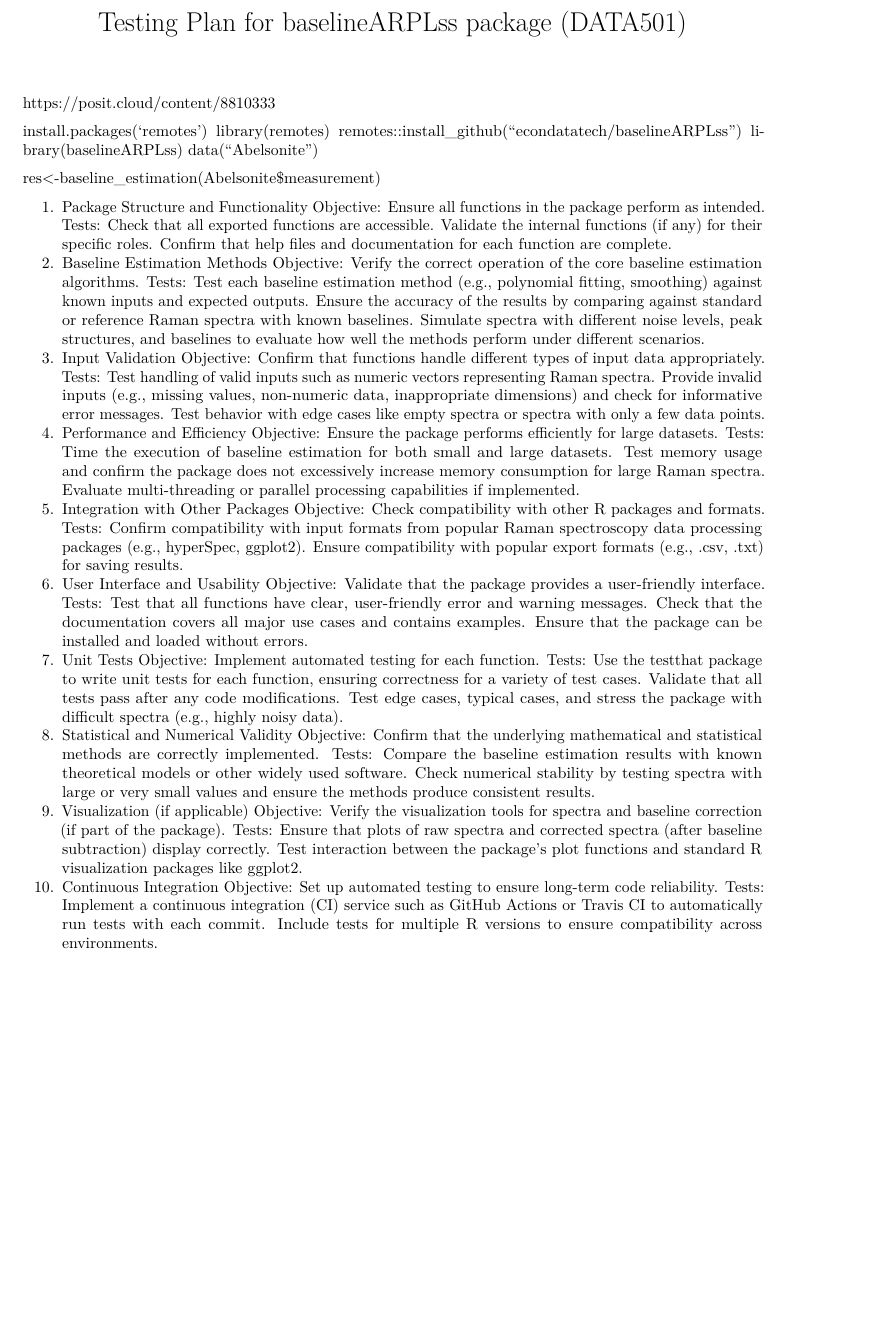
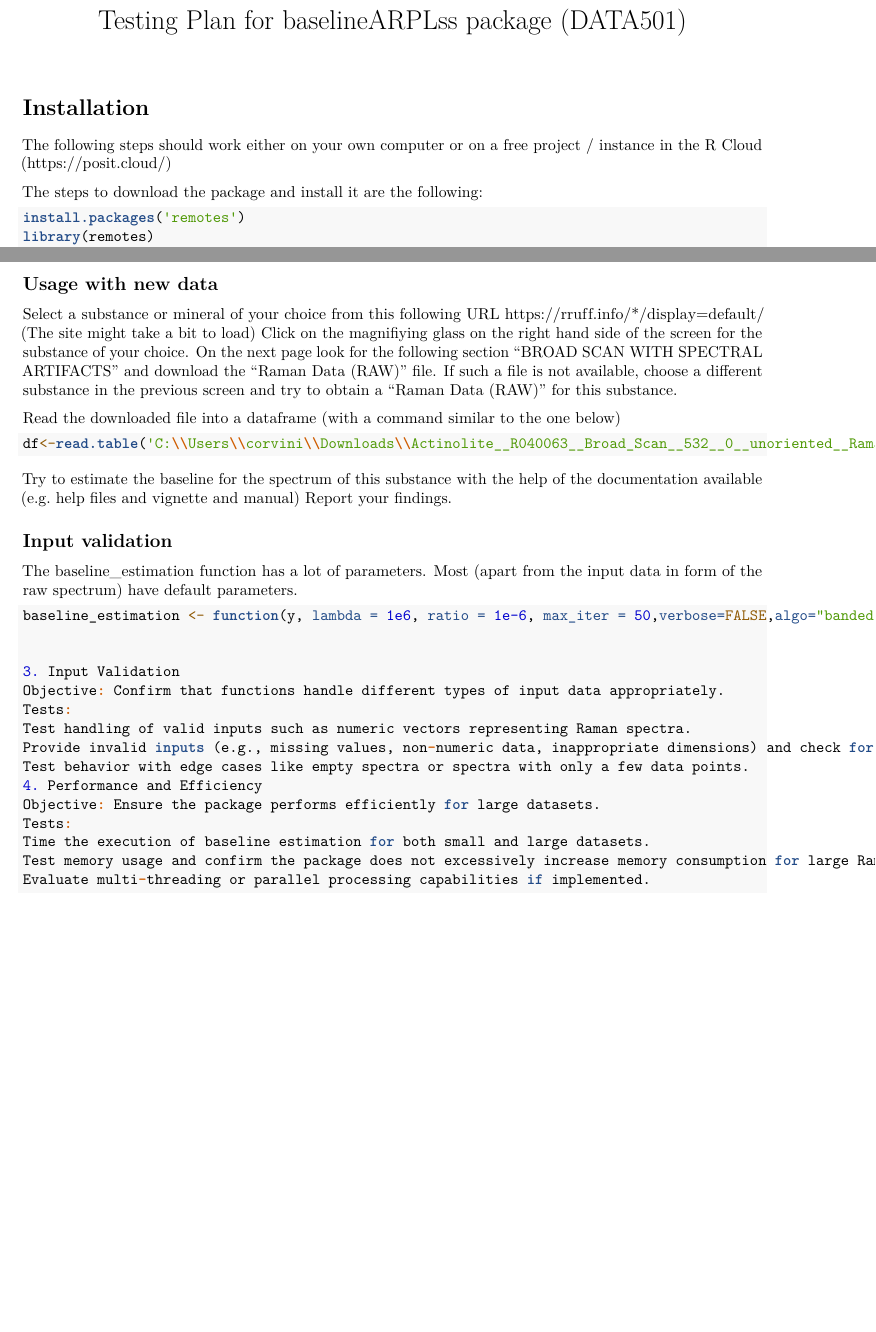
Before and after one commit to econdatatech/DATA501-Proj, an R Markdown document (TestPlan.Rmd): part of the page before the commit and two parts of pages 1 and 2 of 2 after it, the two joined at a grey line, cut so that both start at the same text, the shorter picture padded with empty space. Rendered offline with R 4.5, knitr and Pandoc, then LaTeX, with nearby package versions; some code elsewhere in the file could not run offline.

Commit message:
update docu and test plan

````diff
--- a/TestPlan.Rmd
+++ b/TestPlan.Rmd
@@ -2,9 +2,12 @@
 title: "Testing Plan for baselineARPLss package (DATA501)"
 output: rmarkdown::pdf_document
 ---
-https://posit.cloud/content/8810333
 
+# Installation
+The following steps should work either on your own computer or on a free project / instance in the R Cloud (https://posit.cloud/)
 
+The steps to download the package and install it are the following:
+```{r eval=FALSE}
 install.packages('remotes')
 library(remotes)
 remotes::install_github("econdatatech/baselineARPLss")
@@ -15,17 +47,24 @@ res<-baseline_estimation(Abelsonite$measurement)
+## Usage with new data
+
+Select a substance or mineral of your choice from this following URL
+https://rruff.info/*/display=default/
+(The site might take a bit to load)
+Click on the magnifiying glass on the right hand side of the screen for the substance of your choice. On the next page look for the following section "BROAD SCAN WITH SPECTRAL ARTIFACTS" and download the 	"Raman Data (RAW)" file. If such a file is not available, choose a different substance in the previous screen and try to obtain a 	"Raman Data (RAW)" for this substance.
+
+Read the downloaded file into a dataframe (with a command similar to the one below)
+```{r eval=FALSE}
+df<-read.table('C:\\Users\\corvini\\Downloads\\Actinolite__R040063__Broad_Scan__532__0__unoriented__Raman_Data_RAW__13370.txt')
+```
+
+Try to estimate the baseline for the spectrum of this substance with the help of the documentation available (e.g. help files and vignette and manual)
+Report your findings.
+
+## Input validation
+The baseline_estimation function has a lot of parameters. Most (apart from the input data in form of the raw spectrum) have default parameters.
+```{r eval=FALSE}
+baseline_estimation <- function(y, lambda = 1e6, ratio = 1e-6, max_iter = 50,verbose=FALSE,algo="banded") {
 
 
-1. Package Structure and Functionality
-Objective: Ensure all functions in the package perform as intended.
-Tests:
-Check that all exported functions are accessible.
-Validate the internal functions (if any) for their specific roles.
-Confirm that help files and documentation for each function are complete.
-2. Baseline Estimation Methods
-Objective: Verify the correct operation of the core baseline estimation algorithms.
-Tests:
-Test each baseline estimation method (e.g., polynomial fitting, smoothing) against known inputs and expected outputs.
-Ensure the accuracy of the results by comparing against standard or reference Raman spectra with known baselines.
-Simulate spectra with different noise levels, peak structures, and baselines to evaluate how well the methods perform under different scenarios.
 3. Input Validation
 Objective: Confirm that functions handle different types of input data appropriately.
 Tests:
@@ -38,35 +77,3 @@ Tests:
 Time the execution of baseline estimation for both small and large datasets.
 Test memory usage and confirm the package does not excessively increase memory consumption for large Raman spectra.
 Evaluate multi-threading or parallel processing capabilities if implemented.
-5. Integration with Other Packages
-Objective: Check compatibility with other R packages and formats.
-Tests:
-Confirm compatibility with input formats from popular Raman spectroscopy data processing packages (e.g., hyperSpec, ggplot2).
-Ensure compatibility with popular export formats (e.g., .csv, .txt) for saving results.
-6. User Interface and Usability
-Objective: Validate that the package provides a user-friendly interface.
-Tests:
-Test that all functions have clear, user-friendly error and warning messages.
-Check that the documentation covers all major use cases and contains examples.
-Ensure that the package can be installed and loaded without errors.
-7. Unit Tests
-Objective: Implement automated testing for each function.
-Tests:
-Use the testthat package to write unit tests for each function, ensuring correctness for a variety of test cases.
-Validate that all tests pass after any code modifications.
-Test edge cases, typical cases, and stress the package with difficult spectra (e.g., highly noisy data).
-8. Statistical and Numerical Validity
-Objective: Confirm that the underlying mathematical and statistical methods are correctly implemented.
-Tests:
-Compare the baseline estimation results with known theoretical models or other widely used software.
-Check numerical stability by testing spectra with large or very small values and ensure the methods produce consistent results.
-9. Visualization (if applicable)
-Objective: Verify the visualization tools for spectra and baseline correction (if part of the package).
-Tests:
-Ensure that plots of raw spectra and corrected spectra (after baseline subtraction) display correctly.
-Test interaction between the package's plot functions and standard R visualization packages like ggplot2.
-10. Continuous Integration
-Objective: Set up automated testing to ensure long-term code reliability.
-Tests:
-Implement a continuous integration (CI) service such as GitHub Actions or Travis CI to automatically run tests with each commit.
-Include tests for multiple R versions to ensure compatibility across environments.
````
Also changed, not shown: vignettes/arPLS-vignette.Rmd (+1 -1 lines), TestPlan.pdf, vignettes/arPLS-vignette.pdf, TestPlan.Rmd (29 more changed lines), 1 other file.
